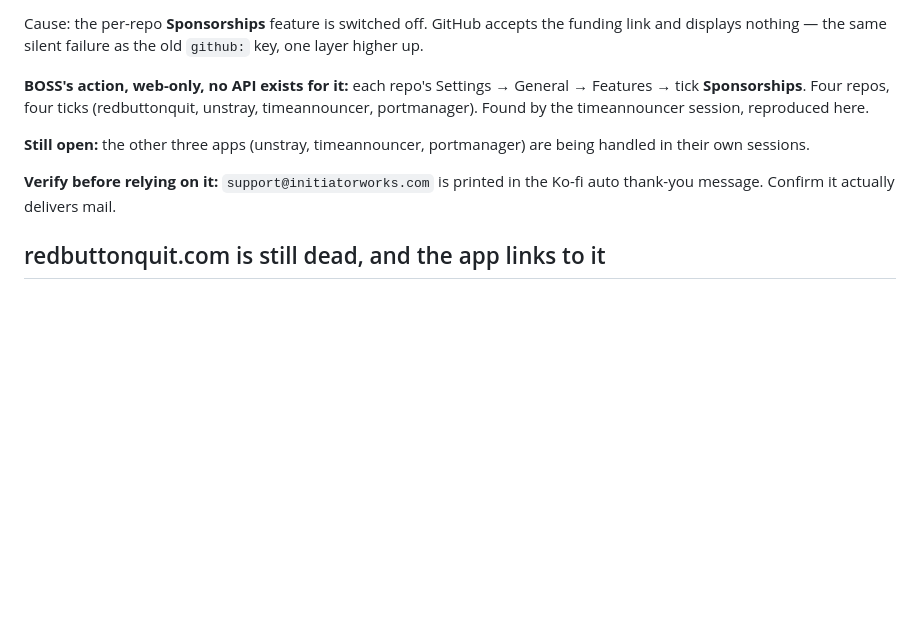
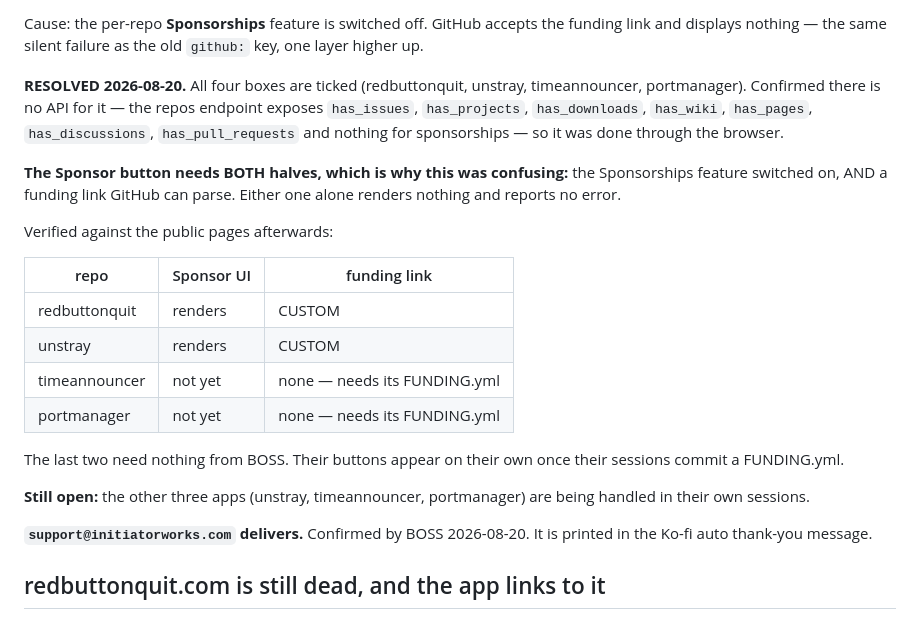
Before and after one commit to initiator1/redbuttonquit, a Markdown page: OPEN-ITEMS.md, the part around the change. Drawn GitHub-style; blank space fills up the shorter version.

Commit message:
docs: ledger — Sponsorships ticked on all four repos, support@ confirmed
The Sponsor button needs two things at once: the per-repo Sponsorships feature
on, and a funding link GitHub can parse. Either half alone renders nothing and
reports no error, which is why this took three passes to pin down.

redbuttonquit and unstray now render "Sponsor this project" on their public
pages. timeannouncer and portmanager have the feature on and will render it as
soon as their own sessions commit a FUNDING.yml — no action left for BOSS.

Also confirmed there is no API for the feature, so the browser was the only
route.

Co-Authored-By: Claude Opus 5 <noreply@anthropic.com>

```diff
--- a/OPEN-ITEMS.md
+++ b/OPEN-ITEMS.md
@@ -194,16 +194,33 @@ Cause: the per-repo **Sponsorships** feature is switched off. GitHub accepts the
 funding link and displays nothing — the same silent failure as the old `github:`
 key, one layer higher up.
 
-**BOSS's action, web-only, no API exists for it:** each repo's Settings →
-General → Features → tick **Sponsorships**. Four repos, four ticks
-(redbuttonquit, unstray, timeannouncer, portmanager). Found by the timeannouncer
-session, reproduced here.
+**RESOLVED 2026-08-20.** All four boxes are ticked (redbuttonquit, unstray,
+timeannouncer, portmanager). Confirmed there is no API for it — the repos
+endpoint exposes `has_issues`, `has_projects`, `has_downloads`, `has_wiki`,
+`has_pages`, `has_discussions`, `has_pull_requests` and nothing for
+sponsorships — so it was done through the browser.
+
+**The Sponsor button needs BOTH halves, which is why this was confusing:** the
+Sponsorships feature switched on, AND a funding link GitHub can parse. Either
+one alone renders nothing and reports no error.
+
+Verified against the public pages afterwards:
+
+| repo | Sponsor UI | funding link |
+| --- | --- | --- |
+| redbuttonquit | renders | CUSTOM |
+| unstray | renders | CUSTOM |
+| timeannouncer | not yet | none — needs its FUNDING.yml |
+| portmanager | not yet | none — needs its FUNDING.yml |
+
+The last two need nothing from BOSS. Their buttons appear on their own once
+their sessions commit a FUNDING.yml.
 
 **Still open:** the other three apps (unstray, timeannouncer, portmanager) are
 being handled in their own sessions.
 
-**Verify before relying on it:** `support@initiatorworks.com` is printed in the
-Ko-fi auto thank-you message. Confirm it actually delivers mail.
+**`support@initiatorworks.com` delivers.** Confirmed by BOSS 2026-08-20. It is
+printed in the Ko-fi auto thank-you message.
 
 ## redbuttonquit.com is still dead, and the app links to it
 
```
